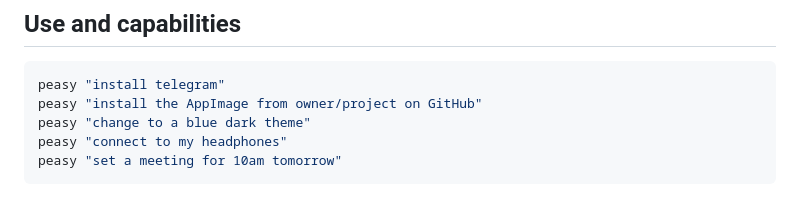
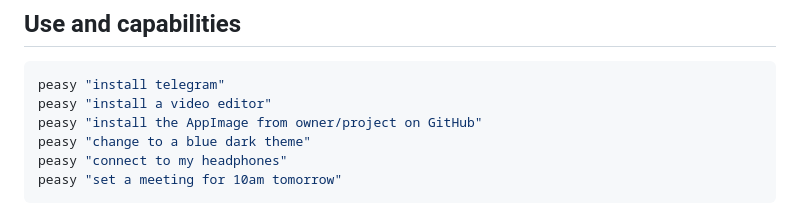
Before and after one commit to lnbits/peasy, a Markdown page: README.md, the part around the change. Drawn GitHub-style.

````diff
--- a/README.md
+++ b/README.md
@@ -82,6 +82,7 @@ NetworkManager profile also declares its NetworkManager dependency.
 
 ```console
 peasy "install telegram"
+peasy "install a video editor"
 peasy "install the AppImage from owner/project on GitHub"
 peasy "change to a blue dark theme"
 peasy "connect to my headphones"
````
